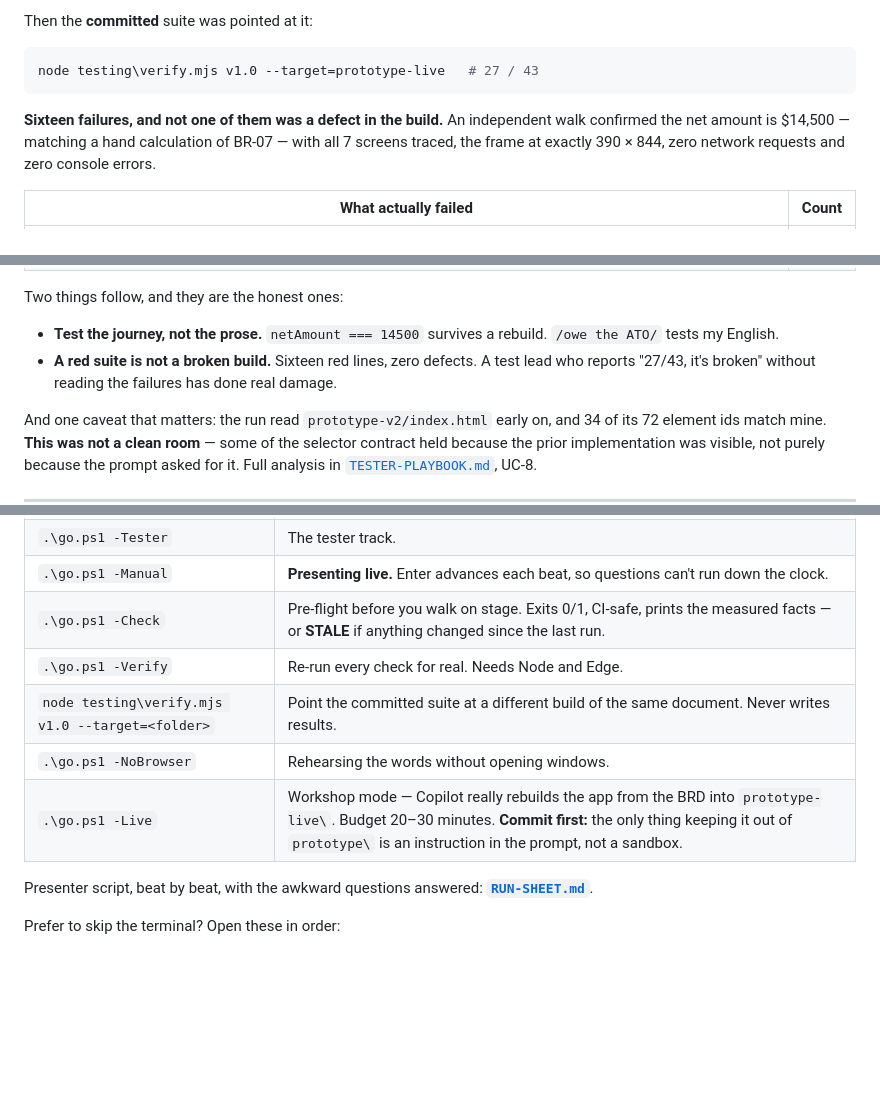
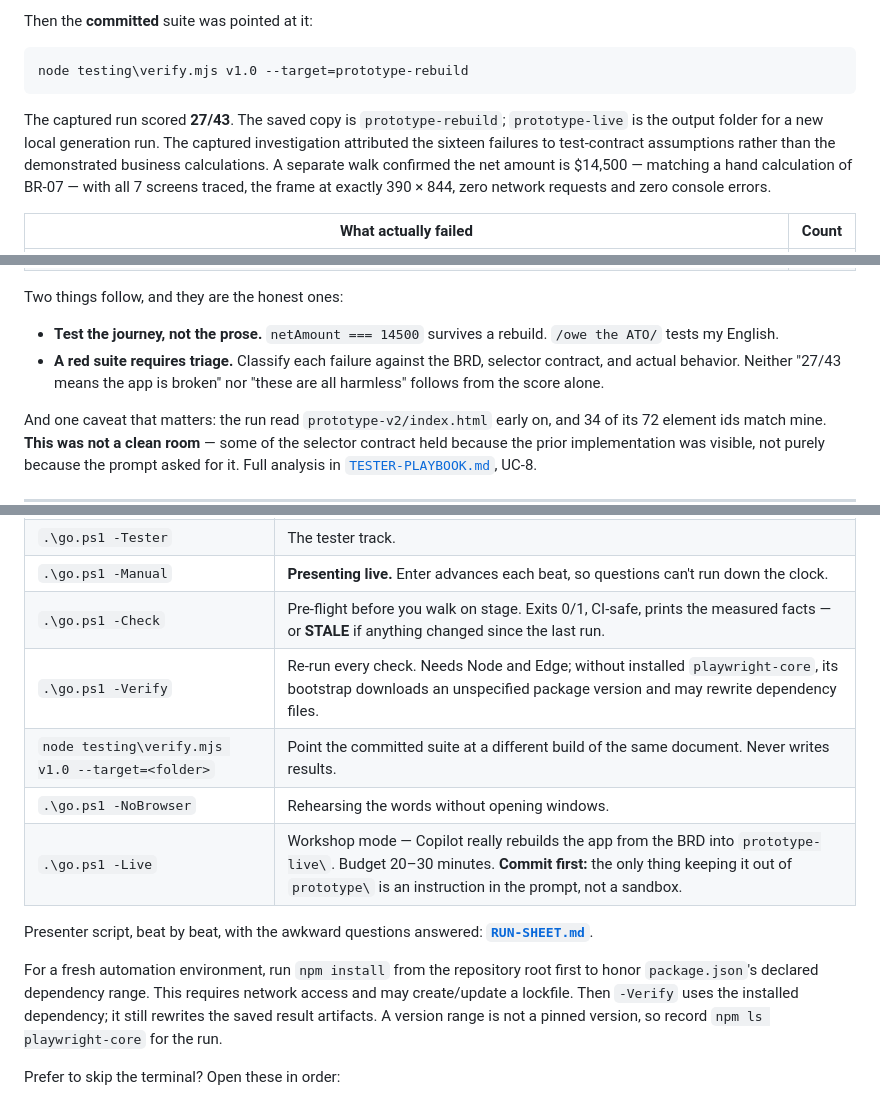
Before and after one commit to xavierxmorris/ghcp-demo-10-ato-brd-to-clickthrough, a Markdown page: README.md, 3 parts joined by grey strips. Rendered like a GitHub page; blank space fills up the shorter version.

````diff
--- a/README.md
+++ b/README.md
@@ -131,11 +137,14 @@ grid-squash defect it found on the way.
 Then the **committed** suite was pointed at it:
 
 ```powershell
-node testing\verify.mjs v1.0 --target=prototype-live   # 27 / 43
+node testing\verify.mjs v1.0 --target=prototype-rebuild
 ```
 
-**Sixteen failures, and not one of them was a defect in the build.** An
-independent walk confirmed the net amount is $14,500 — matching a hand
+The captured run scored **27/43**. The saved copy is `prototype-rebuild`;
+`prototype-live` is the output folder for a new local generation run.
+The captured investigation attributed the sixteen failures to test-contract
+assumptions rather than the demonstrated business calculations. A separate
+walk confirmed the net amount is $14,500 — matching a hand
 calculation of BR-07 — with all 7 screens traced, the frame at exactly
 390 × 844, zero network requests and zero console errors.
 
@@ -150,9 +159,9 @@ Two things follow, and they are the honest ones:
 
 - **Test the journey, not the prose.** `netAmount === 14500` survives a rebuild.
   `/owe the ATO/` tests my English.
-- **A red suite is not a broken build.** Sixteen red lines, zero defects. A test
-  lead who reports "27/43, it's broken" without reading the failures has done
-  real damage.
+- **A red suite requires triage.** Classify each failure against the BRD,
+  selector contract, and actual behavior. Neither "27/43 means the app is
+  broken" nor "these are all harmless" follows from the score alone.
 
 And one caveat that matters: the run read `prototype-v2/index.html` early on, and
 34 of its 72 element ids match mine. **This was not a clean room** — some of the
@@ -196,13 +205,19 @@ because the prompt asked for it. Full analysis in
 | `.\go.ps1 -Tester` | The tester track. |
 | `.\go.ps1 -Manual` | **Presenting live.** Enter advances each beat, so questions can't run down the clock. |
 | `.\go.ps1 -Check` | Pre-flight before you walk on stage. Exits 0/1, CI-safe, prints the measured facts — or **STALE** if anything changed since the last run. |
-| `.\go.ps1 -Verify` | Re-run every check for real. Needs Node and Edge. |
+| `.\go.ps1 -Verify` | Re-run every check. Needs Node and Edge; without installed `playwright-core`, its bootstrap downloads an unspecified package version and may rewrite dependency files. |
 | `node testing\verify.mjs v1.0 --target=<folder>` | Point the committed suite at a different build of the same document. Never writes results. |
 | `.\go.ps1 -NoBrowser` | Rehearsing the words without opening windows. |
 | `.\go.ps1 -Live` | Workshop mode — Copilot really rebuilds the app from the BRD into `prototype-live\`. Budget 20–30 minutes. **Commit first:** the only thing keeping it out of `prototype\` is an instruction in the prompt, not a sandbox. |
 
 Presenter script, beat by beat, with the awkward questions answered:
 **[`RUN-SHEET.md`](./RUN-SHEET.md)**.
+
+For a fresh automation environment, run `npm install` from the repository root
+first to honor `package.json`'s declared dependency range. This requires network
+access and may create/update a lockfile. Then `-Verify` uses the installed
+dependency; it still rewrites the saved result artifacts. A version range is
+not a pinned version, so record `npm ls playwright-core` for the run.
 
 Prefer to skip the terminal? Open these in order:
 
````
Also changed, not shown: other parts of README.md (+11 -4 lines), WORKSHOP.md (added, +167 -0 lines).
